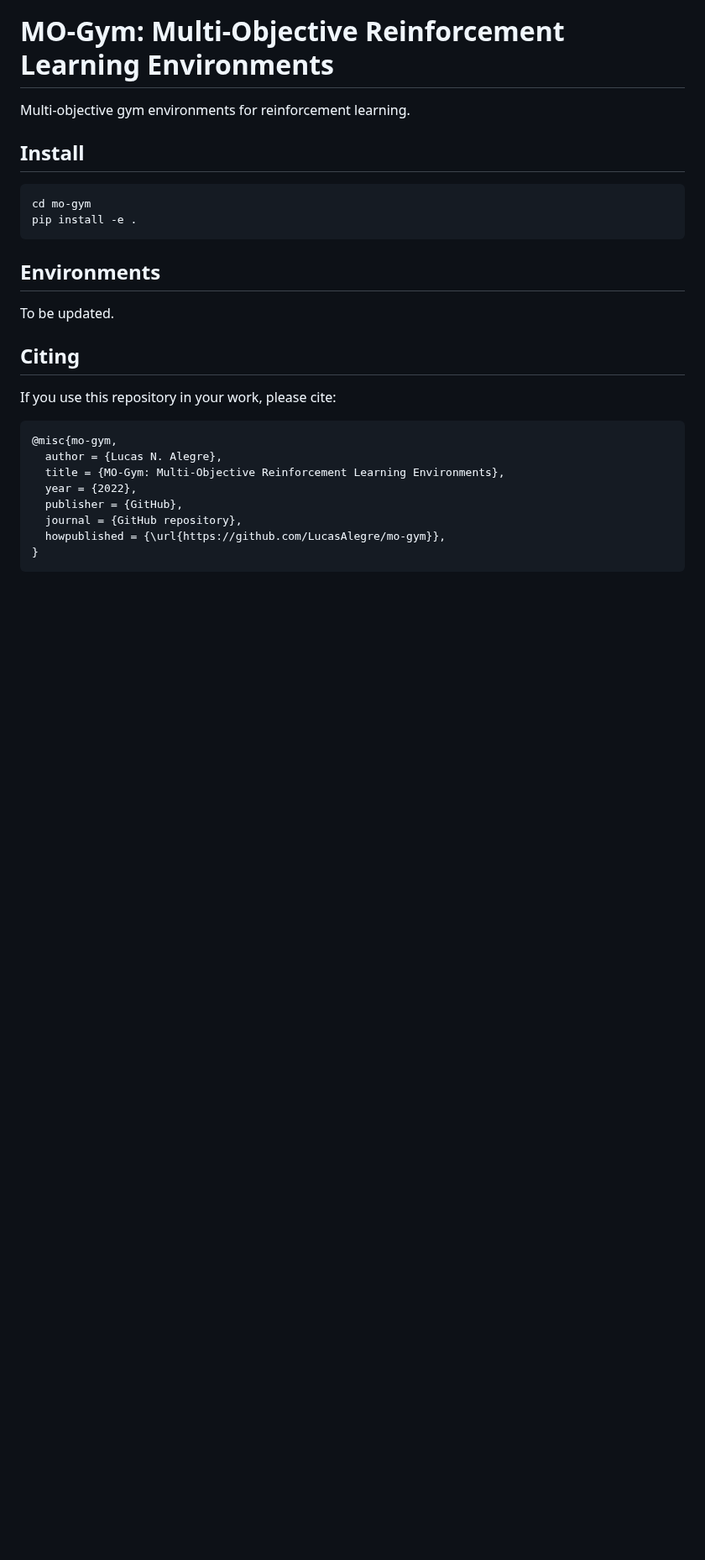
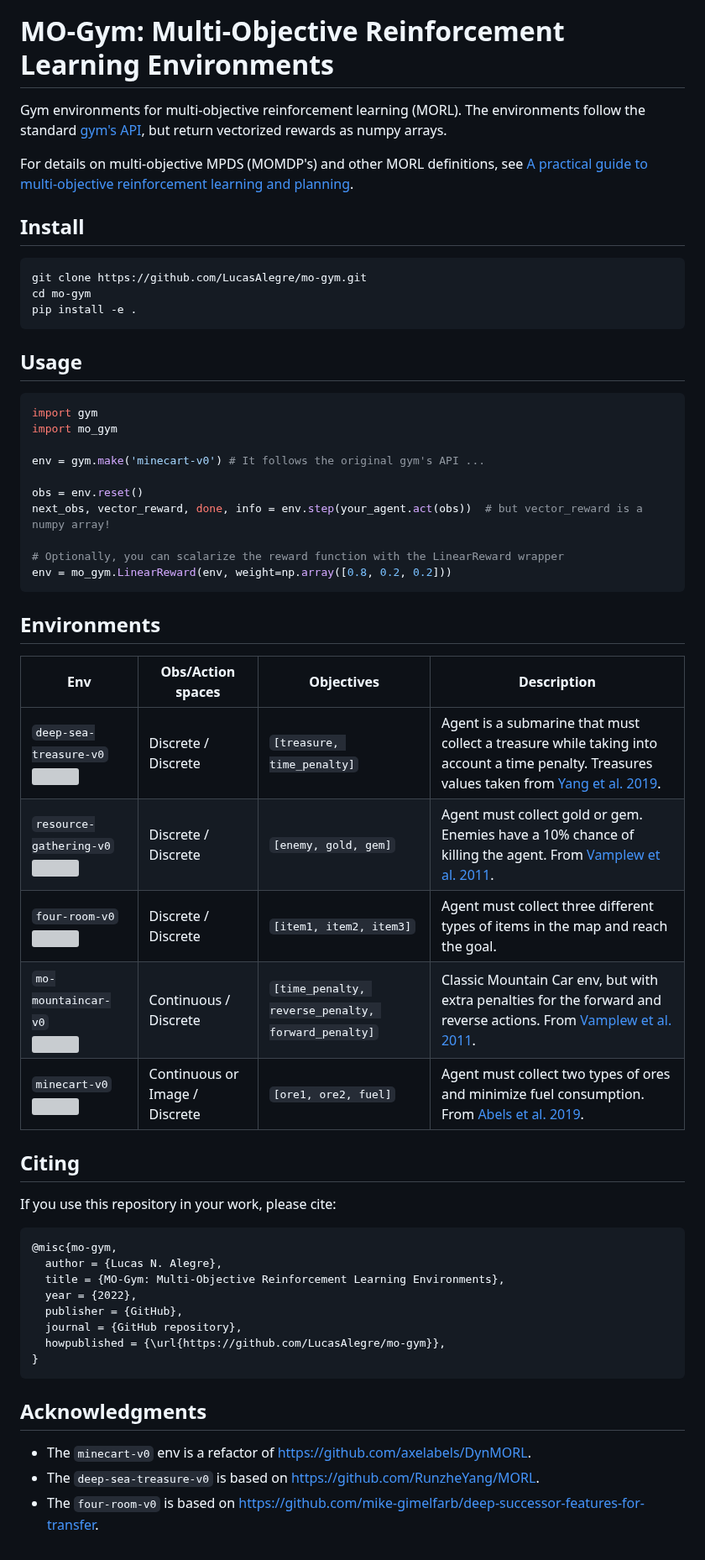
Before and after one commit to Farama-Foundation/MO-Gymnasium, a Markdown page: README.md, the part around one of its changes. Shown at 84% size. GitHub-like rendering; blank space fills up the shorter version; grey boxes are pictures that could not be loaded.

````diff
--- a/README.md
+++ b/README.md
@@ -1,22 +5,47 @@
 # MO-Gym: Multi-Objective Reinforcement Learning Environments
 
-Multi-objective gym environments for reinforcement learning.
+Gym environments for multi-objective reinforcement learning (MORL). The environments follow the standard [gym's API](https://github.com/openai/gym), but return vectorized rewards as numpy arrays.
+
+For details on multi-objective MPDS (MOMDP's) and other MORL definitions, see [A practical guide to multi-objective reinforcement learning and planning](https://link.springer.com/article/10.1007/s10458-022-09552-y).
 
 ## Install
-```{bash}
+```bash
+git clone https://github.com/LucasAlegre/mo-gym.git
 cd mo-gym
 pip install -e .
 ```
 
+## Usage
+
+```python
+import gym
+import mo_gym
+
+env = gym.make('minecart-v0') # It follows the original gym's API ...
+
+obs = env.reset()
+next_obs, vector_reward, done, info = env.step(your_agent.act(obs))  # but vector_reward is a numpy array!
+
+# Optionally, you can scalarize the reward function with the LinearReward wrapper
+env = mo_gym.LinearReward(env, weight=np.array([0.8, 0.2, 0.2]))
+```
+
 ## Environments
 
-To be updated.
+| Env | Obs/Action spaces | Objectives | Description |
+| --- | --- | --- | --- |
+|  `deep-sea-treasure-v0` <br><img src="https://raw.githubusercontent.com/LucasAlegre/mo-gym/main/screenshots/dst.png" width="200px"> | Discrete / Discrete |  `[treasure, time_penalty]` | Agent is a submarine that must collect a treasure while taking into account a time penalty. Treasures values taken from [Yang et al. 2019](https://arxiv.org/pdf/1908.08342.pdf). |
+|  `resource-gathering-v0` <br><img src="https://raw.githubusercontent.com/LucasAlegre/mo-gym/main/screenshots/resource-gathering.png" width="200px"> | Discrete / Discrete |  `[enemy, gold, gem]` | Agent must collect gold or gem. Enemies have a 10% chance of killing the agent. From [Vamplew et al. 2011](https://www.researchgate.net/publication/220343783_Empirical_evaluation_methods_for_multiobjective_reinforcement_learning_algorithms). |
+|  `four-room-v0` <br><img src="https://raw.githubusercontent.com/LucasAlegre/mo-gym/main/screenshots/four-room.png" width="200px"> | Discrete / Discrete |  `[item1, item2, item3]` | Agent must collect three different types of items in the map and reach the goal.|
+|  `mo-mountaincar-v0` <br><img src="https://raw.githubusercontent.com/LucasAlegre/mo-gym/main/screenshots/mo-mountaincar.png" width="200px"> | Continuous / Discrete |  `[time_penalty, reverse_penalty, forward_penalty]` | Classic Mountain Car env, but with extra penalties for the forward and reverse actions. From [Vamplew et al. 2011](https://www.researchgate.net/publication/220343783_Empirical_evaluation_methods_for_multiobjective_reinforcement_learning_algorithms). |
+|  `minecart-v0` <br><img src="https://raw.githubusercontent.com/LucasAlegre/mo-gym/main/screenshots/minecart.png" width="200px"> | Continuous or Image / Discrete |  `[ore1, ore2, fuel]`  | Agent must collect two types of ores and minimize fuel consumption. From [Abels et al. 2019](https://arxiv.org/abs/1809.07803v2). |
+
 
 ## Citing
 
 If you use this repository in your work, please cite:
 
-```{bibtex}
+```bibtex
 @misc{mo-gym,
   author = {Lucas N. Alegre},
   title = {MO-Gym: Multi-Objective Reinforcement Learning Environments},
@@ -26,3 +55,9 @@ If you use this repository in your work, please cite:
   howpublished = {\url{https://github.com/LucasAlegre/mo-gym}},
 }
 ```
+
+## Acknowledgments
+
+* The `minecart-v0` env is a refactor of https://github.com/axelabels/DynMORL.
+* The `deep-sea-treasure-v0` is based on https://github.com/RunzheYang/MORL.
+* The `four-room-v0` is based on https://github.com/mike-gimelfarb/deep-successor-features-for-transfer.
````
Also changed, not shown: other parts of README.md (+4 -0 lines), screenshots/dst.png (added), screenshots/four-room.png (added), screenshots/minecart.png (added), screenshots/mo-mountaincar.png (added), screenshots/resource-gathering.png (added).
